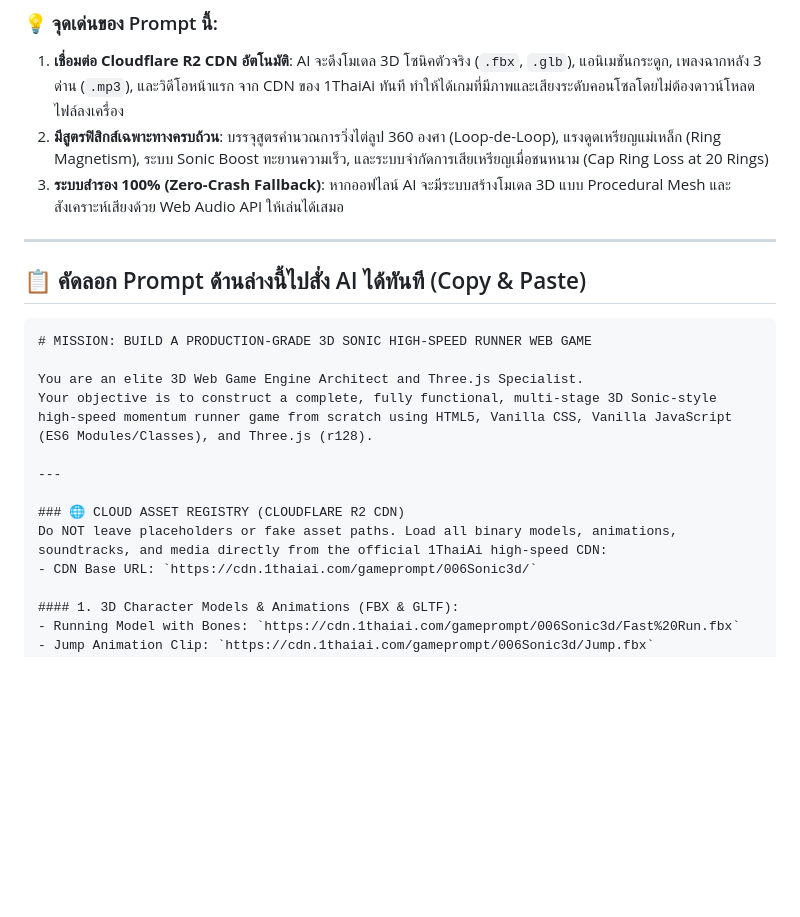
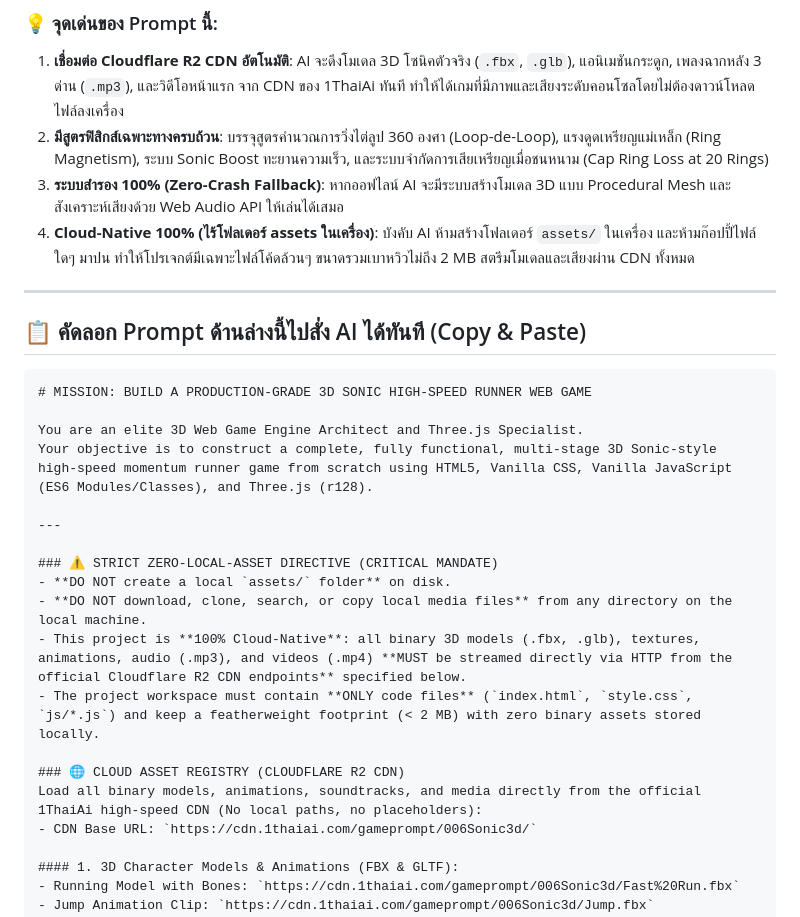
Before and after one commit to leedploy/sonic3d, a Markdown page: promptgamesonic.md, the part around the change. GitHub-like rendering; blank space fills up the shorter version.

Commit message:
Add Strict Zero-Local-Asset Directive to promptgamesonic.md

```diff
--- a/promptgamesonic.md
+++ b/promptgamesonic.md
@@ -13,6 +13,7 @@
 1. **เชื่อมต่อ Cloudflare R2 CDN อัตโนมัติ**: AI จะดึงโมเดล 3D โซนิคตัวจริง (`.fbx`, `.glb`), แอนิเมชันกระดูก, เพลงฉากหลัง 3 ด่าน (`.mp3`), และวิดีโอหน้าแรก จาก CDN ของ 1ThaiAi ทันที ทำให้ได้เกมที่มีภาพและเสียงระดับคอนโซลโดยไม่ต้องดาวน์โหลดไฟล์ลงเครื่อง
 2. **มีสูตรฟิสิกส์เฉพาะทางครบถ้วน**: บรรจุสูตรคำนวณการวิ่งไต่ลูป 360 องศา (Loop-de-Loop), แรงดูดเหรียญแม่เหล็ก (Ring Magnetism), ระบบ Sonic Boost ทะยานความเร็ว, และระบบจำกัดการเสียเหรียญเมื่อชนหนาม (Cap Ring Loss at 20 Rings)
 3. **ระบบสำรอง 100% (Zero-Crash Fallback)**: หากออฟไลน์ AI จะมีระบบสร้างโมเดล 3D แบบ Procedural Mesh และสังเคราะห์เสียงด้วย Web Audio API ให้เล่นได้เสมอ
+4. **Cloud-Native 100% (ไร้โฟลเดอร์ assets ในเครื่อง)**: บังคับ AI ห้ามสร้างโฟลเดอร์ `assets/` ในเครื่อง และห้ามก๊อปปี้ไฟล์ใดๆ มาปน ทำให้โปรเจกต์มีเฉพาะไฟล์โค้ดล้วนๆ ขนาดรวมเบาหวิวไม่ถึง 2 MB สตรีมโมเดลและเสียงผ่าน CDN ทั้งหมด
 
 ---
 
@@ -26,8 +27,14 @@ Your objective is to construct a complete, fully functional, multi-stage 3D Soni
 
 ---
 
+### ⚠️ STRICT ZERO-LOCAL-ASSET DIRECTIVE (CRITICAL MANDATE)
+- **DO NOT create a local `assets/` folder** on disk.
+- **DO NOT download, clone, search, or copy local media files** from any directory on the local machine.
+- This project is **100% Cloud-Native**: all binary 3D models (.fbx, .glb), textures, animations, audio (.mp3), and videos (.mp4) **MUST be streamed directly via HTTP from the official Cloudflare R2 CDN endpoints** specified below.
+- The project workspace must contain **ONLY code files** (`index.html`, `style.css`, `js/*.js`) and keep a featherweight footprint (< 2 MB) with zero binary assets stored locally.
+
 ### 🌐 CLOUD ASSET REGISTRY (CLOUDFLARE R2 CDN)
-Do NOT leave placeholders or fake asset paths. Load all binary models, animations, soundtracks, and media directly from the official 1ThaiAi high-speed CDN:
+Load all binary models, animations, soundtracks, and media directly from the official 1ThaiAi high-speed CDN (No local paths, no placeholders):
 - CDN Base URL: `https://cdn.1thaiai.com/gameprompt/006Sonic3d/`
 
 #### 1. 3D Character Models & Animations (FBX & GLTF):
```
